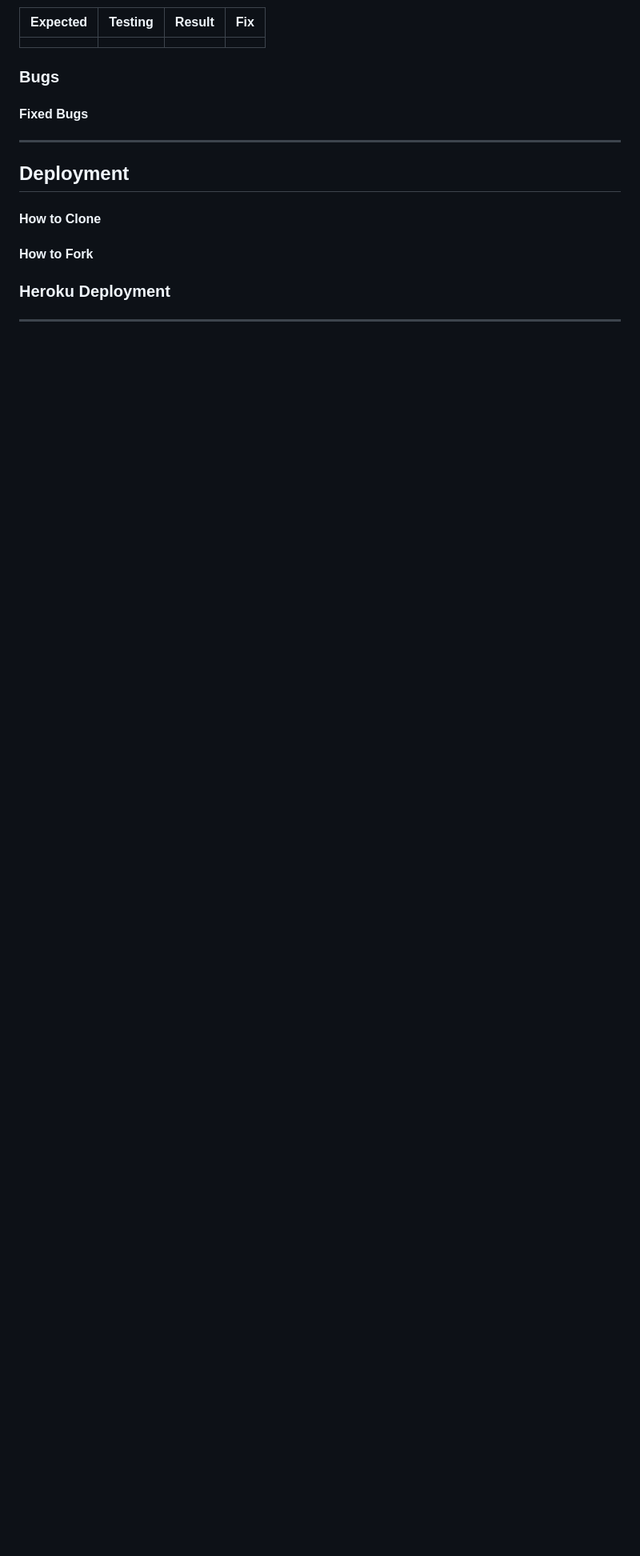
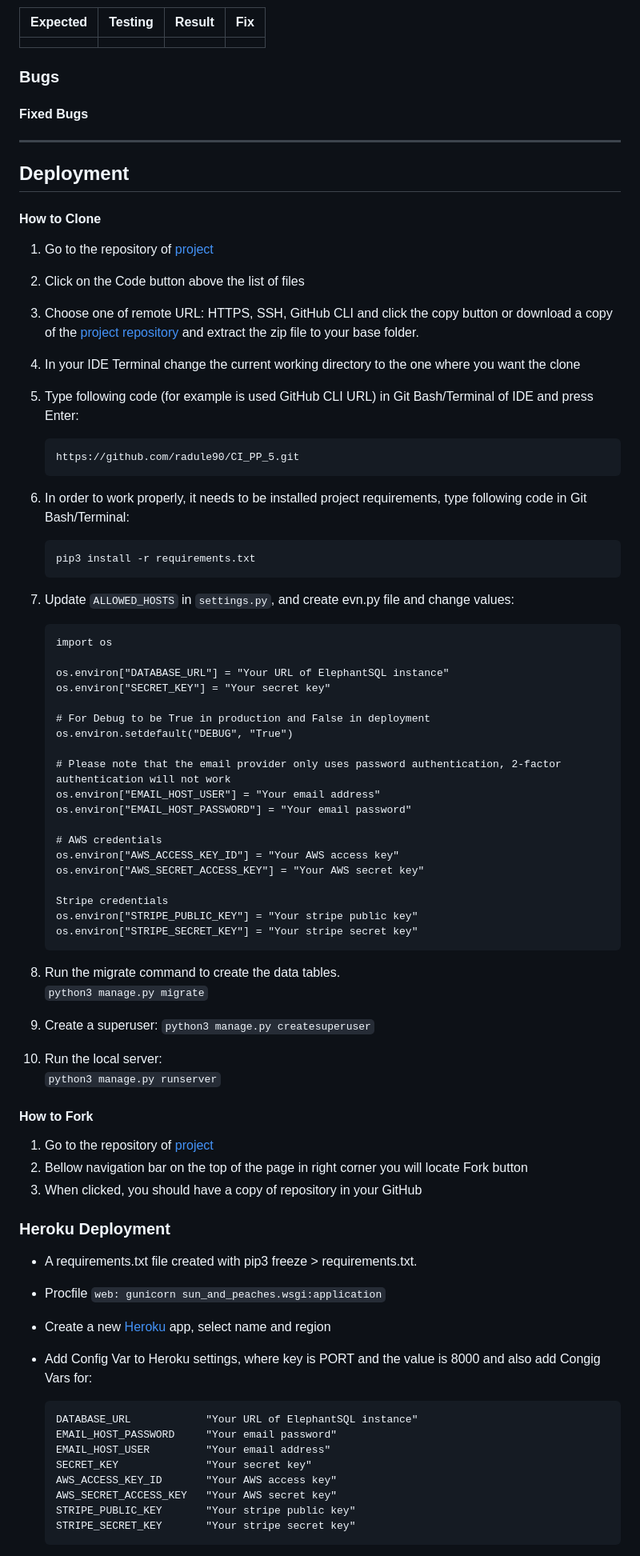
Before and after one commit to radule90/CI_PP_5, a Markdown page: README.md, the part around one of its changes. Shown at 80% size. GitHub-like rendering; blank space fills up the shorter version.

Commit message:
Add deployment section in readme

````diff
--- a/README.md
+++ b/README.md
@@ -269,10 +269,83 @@ When testing interactively, use a card number, such as [4242 4242 4242 4242](htt
 
 ## Deployment
 #### How to Clone
+1. Go to the repository of [project](https://github.com/radule90/CI_PP_5)
+
+2. Click on the Code button above the list of files
+
+3. Choose one of remote URL: HTTPS, SSH, GitHub CLI and click the copy button or download a copy of the [project repository](https://github.com/radule90/CI_PP_5/archive/refs/heads/main.zip) and extract the zip file to your base folder.
+
+4. In your IDE Terminal change the current working directory to the one where you want the clone
+
+5. Type following code (for example is used GitHub CLI URL) in Git Bash/Terminal of IDE and press Enter:
+
+    ```
+    https://github.com/radule90/CI_PP_5.git
+    ```
+
+6. In order to work properly, it needs to be installed project requirements, type following code in Git Bash/Terminal:
+
+    ```
+    pip3 install -r requirements.txt
+    ```
+
+7. Update `ALLOWED_HOSTS` in `settings.py`, and create evn.py file and change values:
+
+    ```
+    import os
+
+    os.environ["DATABASE_URL"] = "Your URL of ElephantSQL instance"
+    os.environ["SECRET_KEY"] = "Your secret key"
+
+    # For Debug to be True in production and False in deployment
+    os.environ.setdefault("DEBUG", "True")
+
+    # Please note that the email provider only uses password authentication, 2-factor authentication will not work
+    os.environ["EMAIL_HOST_USER"] = "Your email address"
+    os.environ["EMAIL_HOST_PASSWORD"] = "Your email password"
+
+    # AWS credentials
+    os.environ["AWS_ACCESS_KEY_ID"] = "Your AWS access key"
+    os.environ["AWS_SECRET_ACCESS_KEY"] = "Your AWS secret key"
+
+    Stripe credentials
+    os.environ["STRIPE_PUBLIC_KEY"] = "Your stripe public key"
+    os.environ["STRIPE_SECRET_KEY"] = "Your stripe secret key"
+    ```
+
+8. Run the migrate command to create the data tables.
+    `python3 manage.py migrate`
+
+9. Create a superuser: `python3 manage.py createsuperuser`
+
+10.  Run the local server:
+    `python3 manage.py runserver`
 
 
 #### How to Fork
 
+1. Go to the repository of [project](https://github.com/radule90/CI_PP_5)
+2. Bellow navigation bar on the top of the page in right corner you will locate Fork button
+3. When clicked, you should have a copy of repository in your GitHub
 
 
 ### Heroku Deployment
+- A requirements.txt file created with pip3 freeze > requirements.txt.
+
+- Procfile `web: gunicorn sun_and_peaches.wsgi:application`
+
+- Create a new [Heroku](https://heroku.com/) app, select name and region
+
+- Add Config Var to Heroku settings, where key is PORT and the value is 8000 and also add Congig Vars for:
+
+    ```
+    DATABASE_URL            "Your URL of ElephantSQL instance"
+    EMAIL_HOST_PASSWORD     "Your email password"
+    EMAIL_HOST_USER         "Your email address"
+    SECRET_KEY              "Your secret key"
+    AWS_ACCESS_KEY_ID       "Your AWS access key"
+    AWS_SECRET_ACCESS_KEY   "Your AWS secret key"
+    STRIPE_PUBLIC_KEY       "Your stripe public key"
+    STRIPE_SECRET_KEY       "Your stripe secret key"
+    ```
+
````
Also changed, not shown: other parts of README.md (+9 -0 lines).
